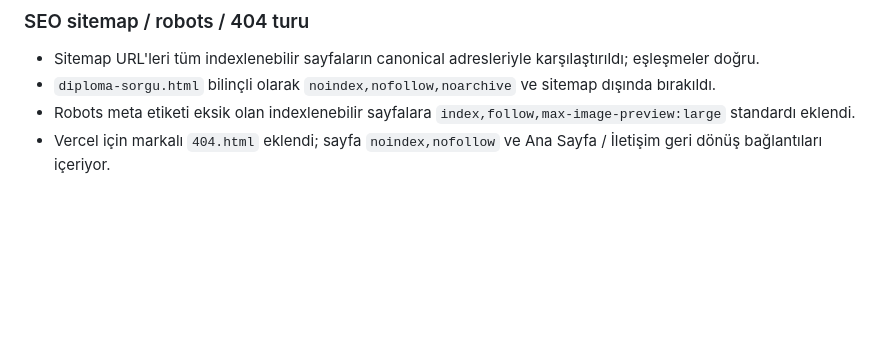
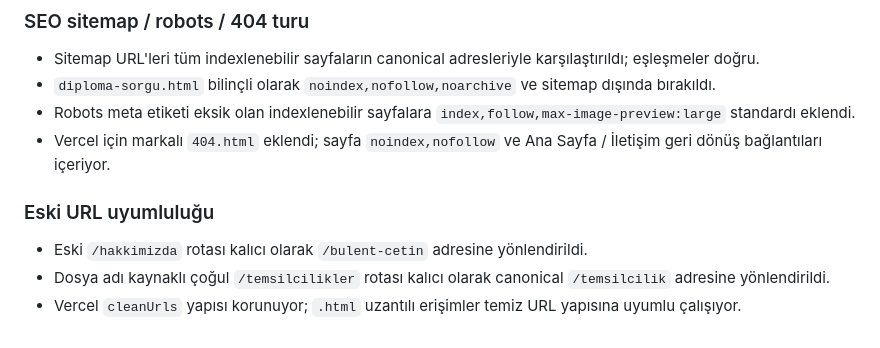
Before and after one commit to kravmagaturk/kravmaga-turk-website, a Markdown page: TRANSFER-REFERANS.md, the part around the change. Rendered like a GitHub page; blank space fills up the shorter version.

Commit message:
Document legacy URL redirect cleanup

```diff
--- a/TRANSFER-REFERANS.md
+++ b/TRANSFER-REFERANS.md
@@ -126,3 +126,8 @@ Bu dosya, `transfer-test` dalındaki bağımsız web sitesi aktarımının çal
 - `diploma-sorgu.html` bilinçli olarak `noindex,nofollow,noarchive` ve sitemap dışında bırakıldı.
 - Robots meta etiketi eksik olan indexlenebilir sayfalara `index,follow,max-image-preview:large` standardı eklendi.
 - Vercel için markalı `404.html` eklendi; sayfa `noindex,nofollow` ve Ana Sayfa / İletişim geri dönüş bağlantıları içeriyor.
+
+### Eski URL uyumluluğu
+- Eski `/hakkimizda` rotası kalıcı olarak `/bulent-cetin` adresine yönlendirildi.
+- Dosya adı kaynaklı çoğul `/temsilcilikler` rotası kalıcı olarak canonical `/temsilcilik` adresine yönlendirildi.
+- Vercel `cleanUrls` yapısı korunuyor; `.html` uzantılı erişimler temiz URL yapısına uyumlu çalışıyor.
```
